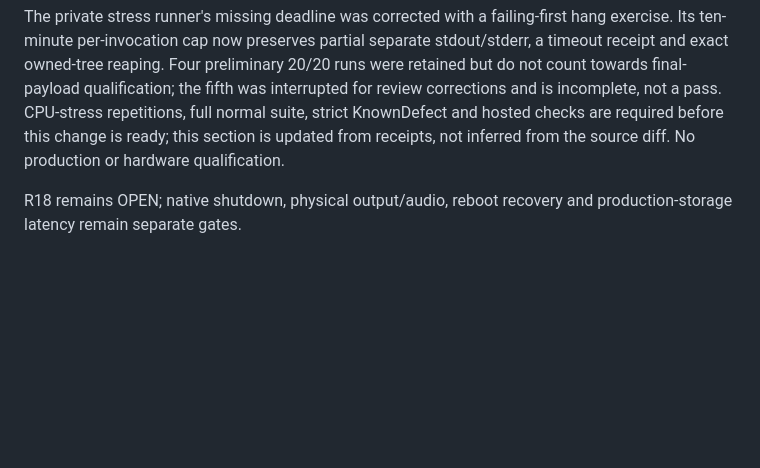
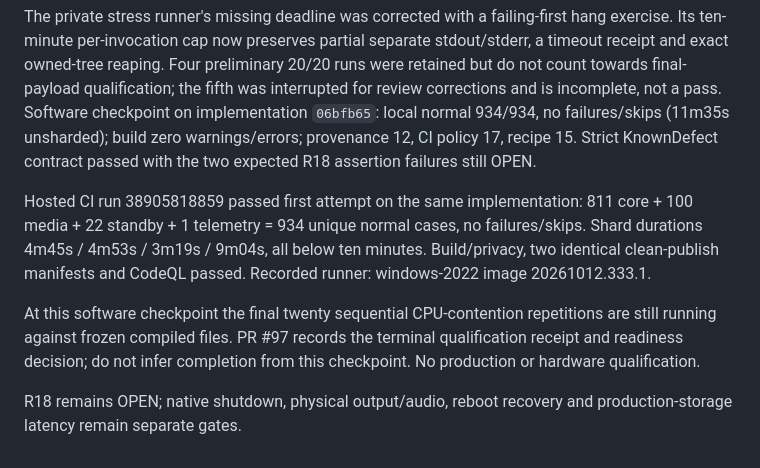
Before and after one commit to abdlmalekluttee/BroadcastRouter, a Markdown page: docs/phase2/TEST-ISOLATION.md, the part around the change. Rendered like a GitHub page; blank space fills up the shorter version.

Commit message:
docs: record isolation software verification checkpoint

```diff
--- a/docs/phase2/TEST-ISOLATION.md
+++ b/docs/phase2/TEST-ISOLATION.md
@@ -61,9 +61,21 @@ hang exercise. Its ten-minute per-invocation cap now preserves partial separate
 stdout/stderr, a timeout receipt and exact owned-tree reaping. Four preliminary
 20/20 runs were retained but do not count towards final-payload qualification;
 the fifth was interrupted for review corrections and is incomplete, not a pass.
-CPU-stress repetitions, full normal suite, strict KnownDefect and hosted checks
-are required before this change is ready; this section is updated from receipts,
-not inferred from the source diff. No production or hardware qualification.
+Software checkpoint on implementation `06bfb65`: local normal 934/934, no
+failures/skips (11m35s unsharded); build zero warnings/errors; provenance 12,
+CI policy 17, recipe 15. Strict KnownDefect contract passed with the two expected
+R18 assertion failures still OPEN.
+
+Hosted CI run 38905818859 passed first attempt on the same implementation:
+811 core + 100 media + 22 standby + 1 telemetry = 934 unique normal cases,
+no failures/skips. Shard durations 4m45s / 4m53s / 3m19s / 9m04s, all below
+ten minutes. Build/privacy, two identical clean-publish manifests and CodeQL
+passed. Recorded runner: windows-2022 image 20261012.333.1.
+
+At this software checkpoint the final twenty sequential CPU-contention
+repetitions are still running against frozen compiled files. PR #97 records the
+terminal qualification receipt and readiness decision; do not infer completion
+from this checkpoint. No production or hardware qualification.
 
 R18 remains OPEN; native shutdown, physical output/audio, reboot recovery and
 production-storage latency remain separate gates.
```
Also changed, not shown: docs/PHASE2_PROGRESS.md (+4 -2 lines).
